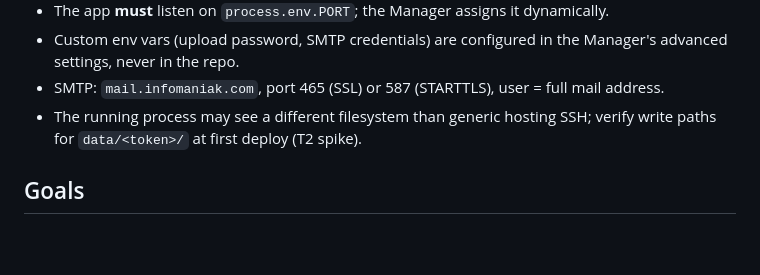
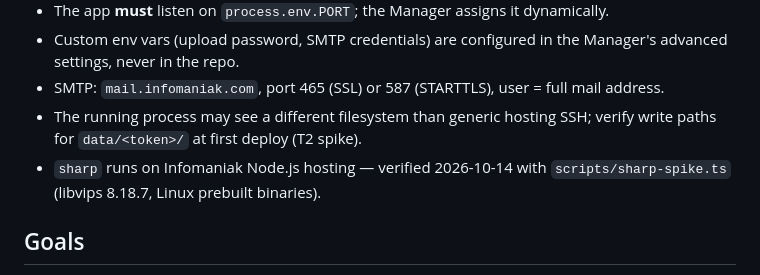
Before and after one commit to dkause/Squint, a Markdown page: AGENTS.md, the part around the change. Drawn GitHub-style; blank space fills up the shorter version.

```diff
--- a/AGENTS.md
+++ b/AGENTS.md
@@ -52,6 +52,8 @@ no sharing/download. The authoritative list is in `SPEC.md`.
   mail address.
 - The running process may see a different filesystem than generic hosting
   SSH; verify write paths for `data/<token>/` at first deploy (T2 spike).
+- `sharp` runs on Infomaniak Node.js hosting — verified 2026-10-14 with
+  `scripts/sharp-spike.ts` (libvips 8.18.7, Linux prebuilt binaries).
 
 ## Goals
 
```
Also changed, not shown: SPEC.md (+1 -1 lines).
